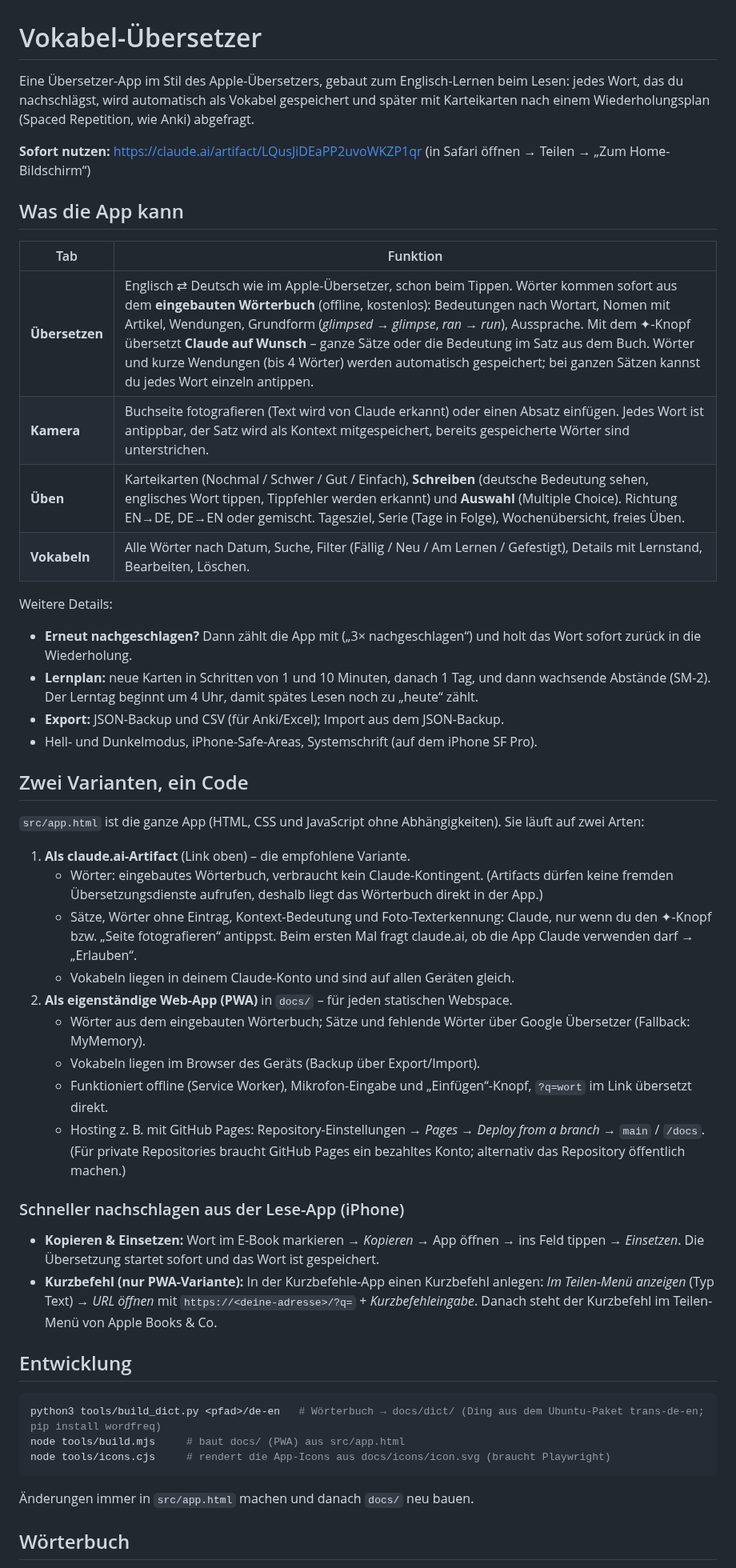
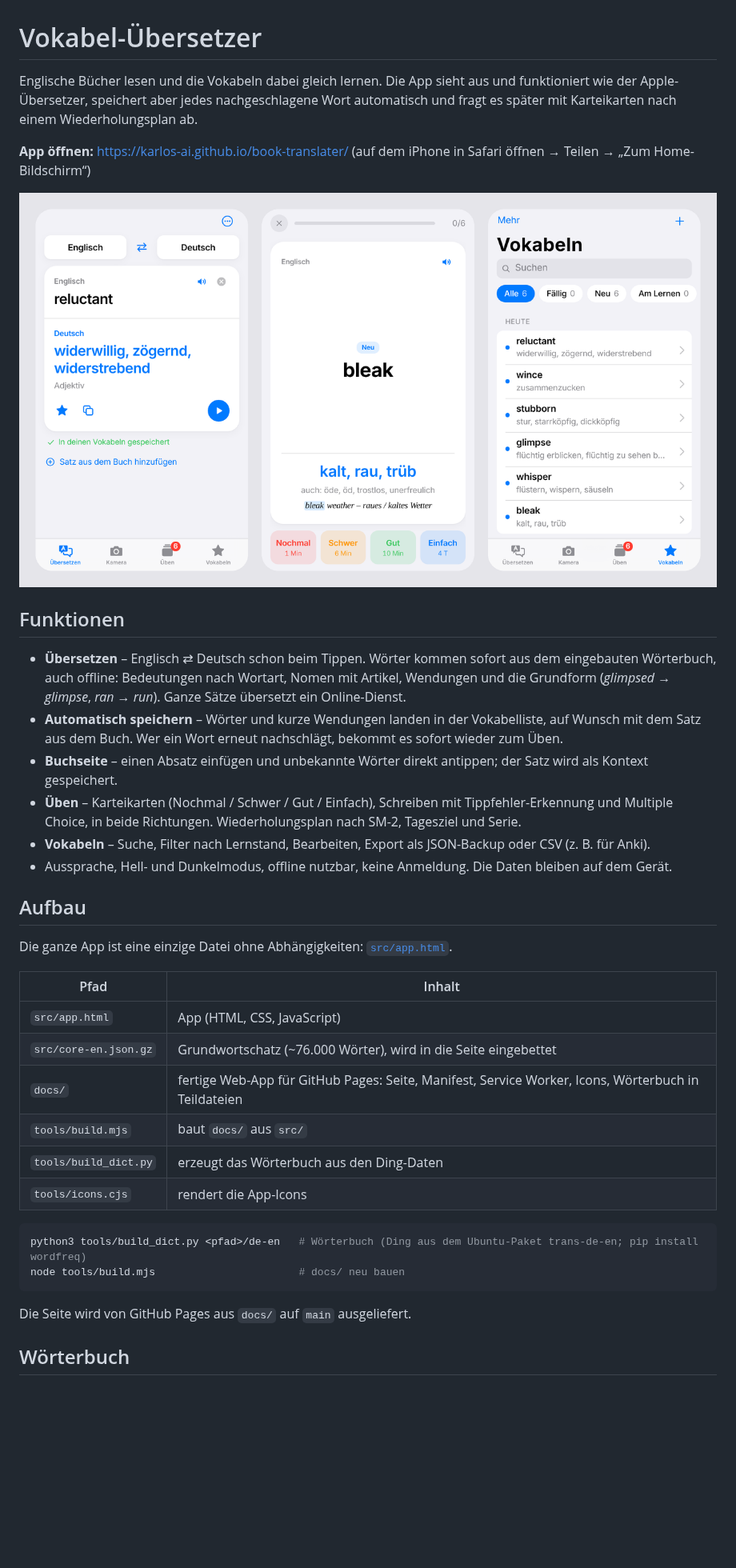
Before and after one commit to karlOS-ai/book-translater, a Markdown page: README.md, the part around one of its changes. Shown at 80% size. GitHub-like rendering; pictures changed too: .github/screenshots.png (added); blank space fills up the shorter version.

Commit message:
Mikrofon-Knopf repariert, schnellere Wörtersuche, README für die öffentliche Seite
- Mikrofon: zweiter Tipp beendet die Aufnahme immer; nach Stille stoppt sie
  selbst (iOS meldet in Home-Bildschirm-Apps oft kein Ende).
- Der Grundwortschatz ist jetzt auch in der Web-App eingebettet, Wörter
  kommen ohne Download; kürzere Wartezeit beim Tippen.
- Service Worker lädt die Seite zuerst frisch, damit Updates sofort ankommen.
- README mit Link zur App und Vorschaubild.

Co-Authored-By: Claude Opus 5.5 <noreply@anthropic.com>

````diff
--- a/README.md
+++ b/README.md
@@ -1,57 +1,47 @@
 # Vokabel-Übersetzer
 
-Eine Übersetzer-App im Stil des Apple-Übersetzers, gebaut zum Englisch-Lernen beim Lesen:
-jedes Wort, das du nachschlägst, wird automatisch als Vokabel gespeichert und später mit
-Karteikarten nach einem Wiederholungsplan (Spaced Repetition, wie Anki) abgefragt.
+Englische Bücher lesen und die Vokabeln dabei gleich lernen. Die App sieht aus und funktioniert wie der
+Apple-Übersetzer, speichert aber jedes nachgeschlagene Wort automatisch und fragt es später mit
+Karteikarten nach einem Wiederholungsplan ab.
 
-**Sofort nutzen:** https://claude.ai/artifact/LQusJiDEaPP2uvoWKZP1qr
-(in Safari öffnen → Teilen → „Zum Home-Bildschirm“)
+**App öffnen:** https://karlos-ai.github.io/book-translater/
+(auf dem iPhone in Safari öffnen → Teilen → „Zum Home-Bildschirm“)
 
-## Was die App kann
+![Übersetzen, Karteikarte und Vokabelliste](.github/screenshots.png)
 
-| Tab | Funktion |
+## Funktionen
+
+- **Übersetzen** – Englisch ⇄ Deutsch schon beim Tippen. Wörter kommen sofort aus dem eingebauten
+  Wörterbuch, auch offline: Bedeutungen nach Wortart, Nomen mit Artikel, Wendungen und die Grundform
+  (*glimpsed → glimpse*, *ran → run*). Ganze Sätze übersetzt ein Online-Dienst.
+- **Automatisch speichern** – Wörter und kurze Wendungen landen in der Vokabelliste, auf Wunsch mit dem
+  Satz aus dem Buch. Wer ein Wort erneut nachschlägt, bekommt es sofort wieder zum Üben.
+- **Buchseite** – einen Absatz einfügen und unbekannte Wörter direkt antippen; der Satz wird als Kontext
+  gespeichert.
+- **Üben** – Karteikarten (Nochmal / Schwer / Gut / Einfach), Schreiben mit Tippfehler-Erkennung und
+  Multiple Choice, in beide Richtungen. Wiederholungsplan nach SM-2, Tagesziel und Serie.
+- **Vokabeln** – Suche, Filter nach Lernstand, Bearbeiten, Export als JSON-Backup oder CSV (z. B. für Anki).
+- Aussprache, Hell- und Dunkelmodus, offline nutzbar, keine Anmeldung. Die Daten bleiben auf dem Gerät.
+
+## Aufbau
+
+Die ganze App ist eine einzige Datei ohne Abhängigkeiten: [`src/app.html`](src/app.html).
+
+| Pfad | Inhalt |
 | --- | --- |
-| **Übersetzen** | Englisch ⇄ Deutsch wie im Apple-Übersetzer, schon beim Tippen. Wörter kommen sofort aus dem **eingebauten Wörterbuch** (offline, kostenlos): Bedeutungen nach Wortart, Nomen mit Artikel, Wendungen, Grundform (*glimpsed → glimpse*, *ran → run*), Aussprache. Mit dem ✦-Knopf übersetzt **Claude auf Wunsch** – ganze Sätze oder die Bedeutung im Satz aus dem Buch. Wörter und kurze Wendungen (bis 4 Wörter) werden automatisch gespeichert; bei ganzen Sätzen kannst du jedes Wort einzeln antippen. |
-| **Kamera** | Buchseite fotografieren (Text wird von Claude erkannt) oder einen Absatz einfügen. Jedes Wort ist antippbar, der Satz wird als Kontext mitgespeichert, bereits gespeicherte Wörter sind unterstrichen. |
-| **Üben** | Karteikarten (Nochmal / Schwer / Gut / Einfach), **Schreiben** (deutsche Bedeutung sehen, englisches Wort tippen, Tippfehler werden erkannt) und **Auswahl** (Multiple Choice). Richtung EN→DE, DE→EN oder gemischt. Tagesziel, Serie (Tage in Folge), Wochenübersicht, freies Üben. |
-| **Vokabeln** | Alle Wörter nach Datum, Suche, Filter (Fällig / Neu / Am Lernen / Gefestigt), Details mit Lernstand, Bearbeiten, Löschen. |
-
-Weitere Details:
-
-- **Erneut nachgeschlagen?** Dann zählt die App mit („3× nachgeschlagen“) und holt das Wort sofort zurück in die Wiederholung.
-- **Lernplan:** neue Karten in Schritten von 1 und 10 Minuten, danach 1 Tag, und dann wachsende Abstände (SM-2). Der Lerntag beginnt um 4 Uhr, damit spätes Lesen noch zu „heute“ zählt.
-- **Export:** JSON-Backup und CSV (für Anki/Excel); Import aus dem JSON-Backup.
-- Hell- und Dunkelmodus, iPhone-Safe-Areas, Systemschrift (auf dem iPhone SF Pro).
-
-## Zwei Varianten, ein Code
-
-`src/app.html` ist die ganze App (HTML, CSS und JavaScript ohne Abhängigkeiten). Sie läuft auf zwei Arten:
-
-1. **Als claude.ai-Artifact** (Link oben) – die empfohlene Variante.
-   - Wörter: eingebautes Wörterbuch, verbraucht kein Claude-Kontingent. (Artifacts dürfen keine fremden Übersetzungsdienste aufrufen, deshalb liegt das Wörterbuch direkt in der App.)
-   - Sätze, Wörter ohne Eintrag, Kontext-Bedeutung und Foto-Texterkennung: Claude, nur wenn du den ✦-Knopf bzw. „Seite fotografieren“ antippst. Beim ersten Mal fragt claude.ai, ob die App Claude verwenden darf → „Erlauben“.
-   - Vokabeln liegen in deinem Claude-Konto und sind auf allen Geräten gleich.
-2. **Als eigenständige Web-App (PWA)** in `docs/` – für jeden statischen Webspace.
-   - Wörter aus dem eingebauten Wörterbuch; Sätze und fehlende Wörter über Google Übersetzer (Fallback: MyMemory).
-   - Vokabeln liegen im Browser des Geräts (Backup über Export/Import).
-   - Funktioniert offline (Service Worker), Mikrofon-Eingabe und „Einfügen“-Knopf, `?q=wort` im Link übersetzt direkt.
-   - Hosting z. B. mit GitHub Pages: Repository-Einstellungen → *Pages* → *Deploy from a branch* → `main` / `/docs`.
-     (Für private Repositories braucht GitHub Pages ein bezahltes Konto; alternativ das Repository öffentlich machen.)
-
-### Schneller nachschlagen aus der Lese-App (iPhone)
-
-- **Kopieren & Einsetzen:** Wort im E-Book markieren → *Kopieren* → App öffnen → ins Feld tippen → *Einsetzen*. Die Übersetzung startet sofort und das Wort ist gespeichert.
-- **Kurzbefehl (nur PWA-Variante):** In der Kurzbefehle-App einen Kurzbefehl anlegen: *Im Teilen-Menü anzeigen* (Typ Text) → *URL öffnen* mit `https://<deine-adresse>/?q=` + *Kurzbefehleingabe*. Danach steht der Kurzbefehl im Teilen-Menü von Apple Books & Co.
-
-## Entwicklung
+| `src/app.html` | App (HTML, CSS, JavaScript) |
+| `src/core-en.json.gz` | Grundwortschatz (~76.000 Wörter), wird in die Seite eingebettet |
+| `docs/` | fertige Web-App für GitHub Pages: Seite, Manifest, Service Worker, Icons, Wörterbuch in Teildateien |
+| `tools/build.mjs` | baut `docs/` aus `src/` |
+| `tools/build_dict.py` | erzeugt das Wörterbuch aus den Ding-Daten |
+| `tools/icons.cjs` | rendert die App-Icons |
 
 ```sh
-python3 tools/build_dict.py <pfad>/de-en   # Wörterbuch → docs/dict/ (Ding aus dem Ubuntu-Paket trans-de-en; pip install wordfreq)
-node tools/build.mjs     # baut docs/ (PWA) aus src/app.html
-node tools/icons.cjs     # rendert die App-Icons aus docs/icons/icon.svg (braucht Playwright)
+python3 tools/build_dict.py <pfad>/de-en   # Wörterbuch (Ding aus dem Ubuntu-Paket trans-de-en; pip install wordfreq)
+node tools/build.mjs                       # docs/ neu bauen
 ```
 
-Änderungen immer in `src/app.html` machen und danach `docs/` neu bauen.
+Die Seite wird von GitHub Pages aus `docs/` auf `main` ausgeliefert.
 
 ## Wörterbuch
 
````
Also changed, not shown: other parts of README.md (+4 -4 lines), 4 other files.
